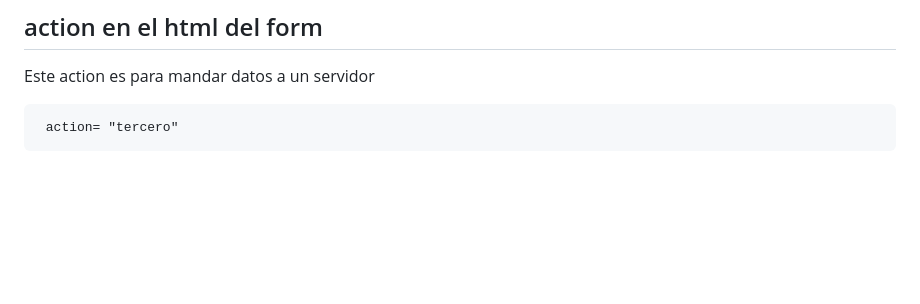
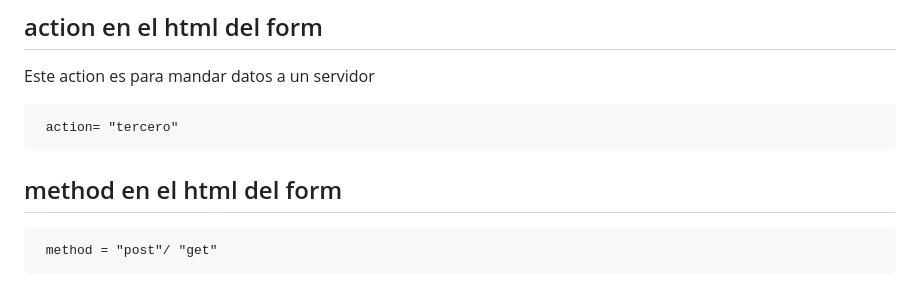
Before and after one commit to JorgeHSLA/DESARROLLO-WEB, a Markdown page: FORMS.md, the part around the change. Drawn GitHub-style; blank space fills up the shorter version.

Commit message:
Actualizar FORMS.md

```diff
--- a/FORMS.md
+++ b/FORMS.md
@@ -99,3 +99,7 @@ existe preventDefault(), para evitar que se lance el sumbit y se pone ahi
 Este action es para mandar datos a un servidor
 
      action= "tercero"
+
+## method en el html del form
+
+     method = "post"/ "get"
```
